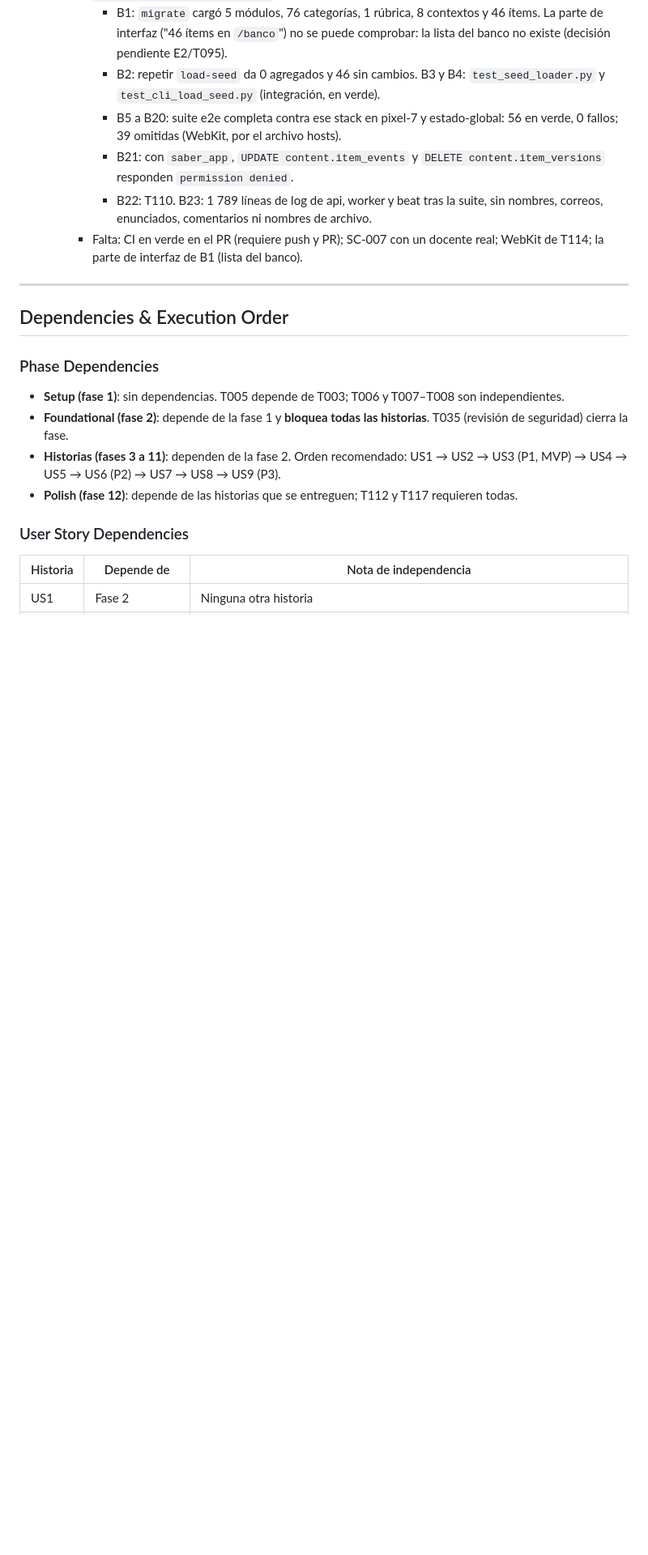
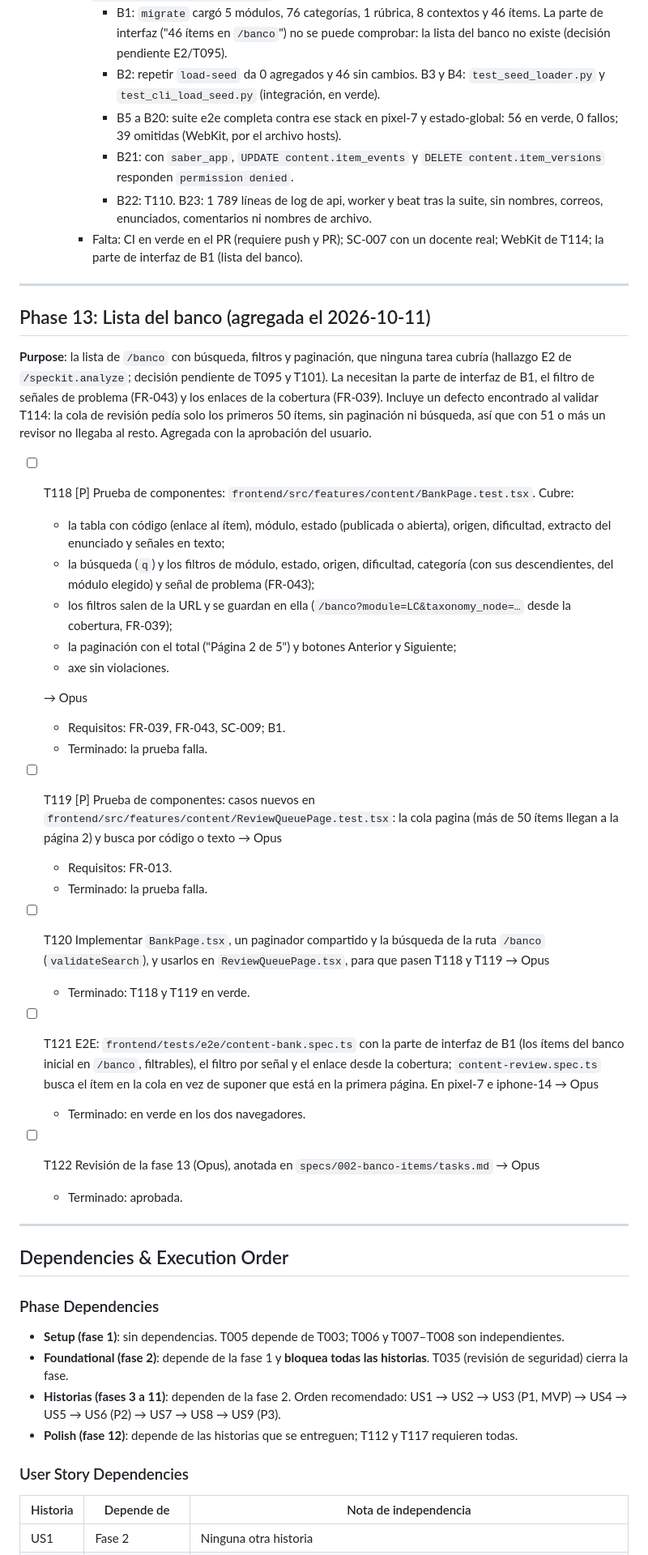
Before and after one commit to mauricioalonso9/saber_uli, a Markdown page: specs/002-banco-items/tasks.md, the part around the change. Shown at 81% size. GitHub-like rendering; blank space fills up the shorter version.

Commit message:
docs(tasks): fase 13, lista del banco y paginación de la cola de revisión (T118–T122)
Co-Authored-By: Claude Opus 5.5 <noreply@anthropic.com>

```diff
--- a/specs/002-banco-items/tasks.md
+++ b/specs/002-banco-items/tasks.md
@@ -916,6 +916,37 @@ punta a punta.
 
 ---
 
+## Phase 13: Lista del banco (agregada el 2026-10-11)
+
+**Purpose**: la lista de `/banco` con búsqueda, filtros y paginación, que ninguna tarea cubría
+(hallazgo E2 de `/speckit.analyze`; decisión pendiente de T095 y T101). La necesitan la parte de
+interfaz de B1, el filtro de señales de problema (FR-043) y los enlaces de la cobertura (FR-039).
+Incluye un defecto encontrado al validar T114: la cola de revisión pedía solo los primeros 50
+ítems, sin paginación ni búsqueda, así que con 51 o más un revisor no llegaba al resto. Agregada
+con la aprobación del usuario.
+
+- [ ] T118 [P] Prueba de componentes: `frontend/src/features/content/BankPage.test.tsx`. Cubre:
+  - la tabla con código (enlace al ítem), módulo, estado (publicada o abierta), origen, dificultad, extracto del enunciado y señales en texto;
+  - la búsqueda (`q`) y los filtros de módulo, estado, origen, dificultad, categoría (con sus descendientes, del módulo elegido) y señal de problema (FR-043);
+  - los filtros salen de la URL y se guardan en ella (`/banco?module=LC&taxonomy_node=…` desde la cobertura, FR-039);
+  - la paginación con el total ("Página 2 de 5") y botones Anterior y Siguiente;
+  - axe sin violaciones.
+
+  → Opus
+  - Requisitos: FR-039, FR-043, SC-009; B1.
+  - Terminado: la prueba falla.
+- [ ] T119 [P] Prueba de componentes: casos nuevos en `frontend/src/features/content/ReviewQueuePage.test.tsx`: la cola pagina (más de 50 ítems llegan a la página 2) y busca por código o texto → Opus
+  - Requisitos: FR-013.
+  - Terminado: la prueba falla.
+- [ ] T120 Implementar `BankPage.tsx`, un paginador compartido y la búsqueda de la ruta `/banco` (`validateSearch`), y usarlos en `ReviewQueuePage.tsx`, para que pasen T118 y T119 → Opus
+  - Terminado: T118 y T119 en verde.
+- [ ] T121 E2E: `frontend/tests/e2e/content-bank.spec.ts` con la parte de interfaz de B1 (los ítems del banco inicial en `/banco`, filtrables), el filtro por señal y el enlace desde la cobertura; `content-review.spec.ts` busca el ítem en la cola en vez de suponer que está en la primera página. En pixel-7 e iphone-14 → Opus
+  - Terminado: en verde en los dos navegadores.
+- [ ] T122 Revisión de la fase 13 (Opus), anotada en `specs/002-banco-items/tasks.md` → Opus
+  - Terminado: aprobada.
+
+---
+
 ## Dependencies & Execution Order
 
 ### Phase Dependencies
```
